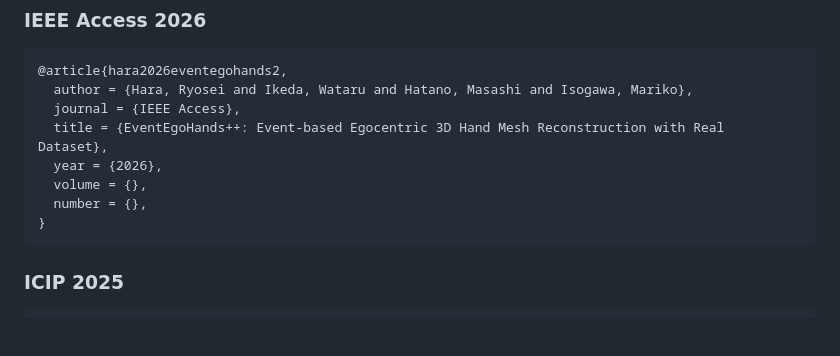
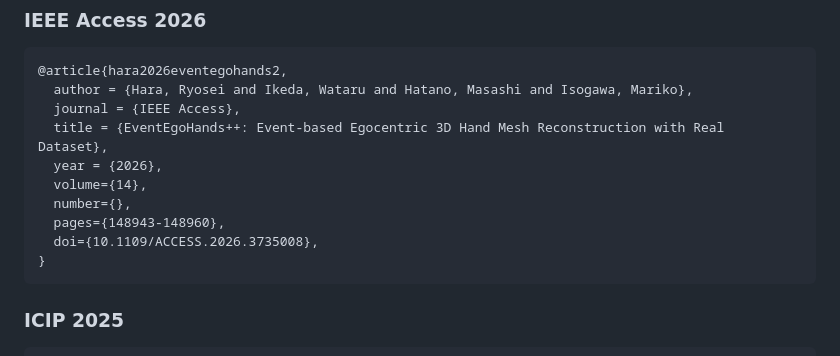
Before and after one commit to ryhara/EventEgoHandsV2, a Markdown page: README.md, the part around the change. GitHub-like rendering; blank space fills up the shorter version.

````diff
--- a/README.md
+++ b/README.md
@@ -189,8 +189,10 @@ options (live viewer, browser, `.rrd` file). See
   journal = {IEEE Access},
   title = {EventEgoHands++: Event-based Egocentric 3D Hand Mesh Reconstruction with Real Dataset},
   year = {2026},
-  volume = {},
-  number = {},
+  volume={14},
+  number={},
+  pages={148943-148960},
+  doi={10.1109/ACCESS.2026.3735008},
 }
 ```
 
````
